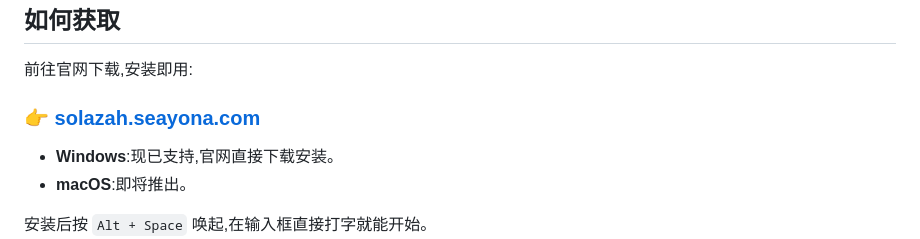
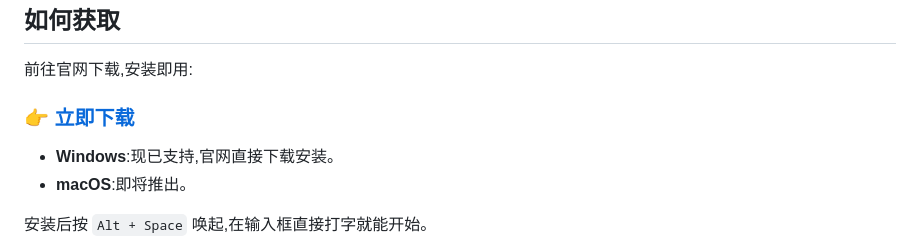
Before and after one commit to solazah-ai/solazah-desktop-release, a Markdown page: README.md, the part around the change. Drawn GitHub-style.

Commit message:
docs: README 下载链接文字改为「立即下载」,不显示域名
Co-Authored-By: Claude Opus 4.8 (1M context) <noreply@anthropic.com>

```diff
--- a/README.md
+++ b/README.md
@@ -26,7 +26,7 @@ Solazah 是一个住在你桌面上的智能助手(AI agent)。
 
 前往官网下载,安装即用:
 
-### 👉 [solazah.seayona.com](https://solazah.seayona.com)
+### 👉 [立即下载](https://solazah.seayona.com)
 
 - **Windows**:现已支持,官网直接下载安装。
 - **macOS**:即将推出。
```
